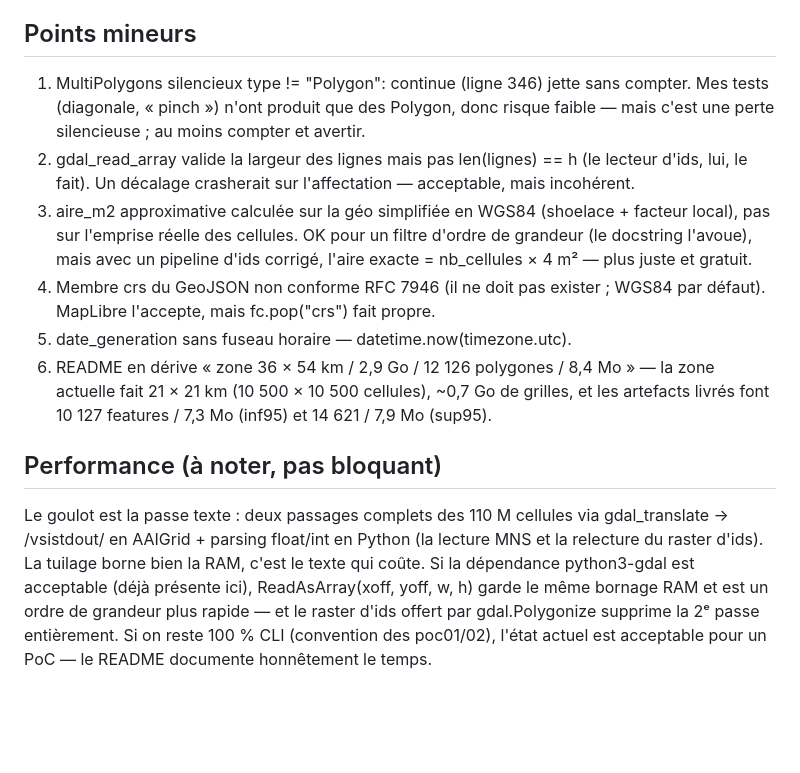
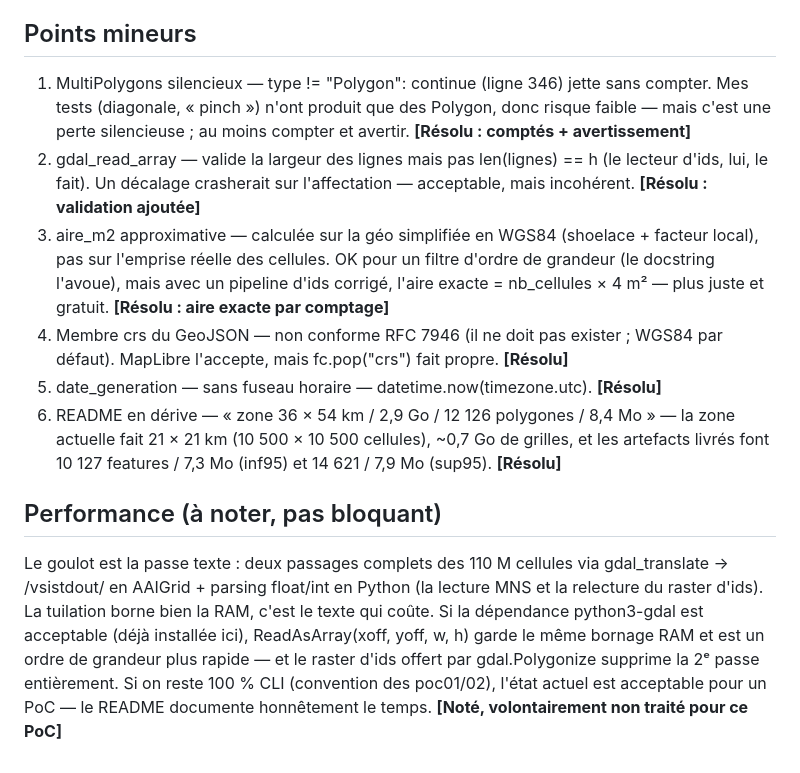
Before and after one commit to Cyrille37/portee-a-vue, a Markdown page: backend/poc03/TODO.md, the part around one of its changes. GitHub-like rendering; blank space fills up the shorter version.

Commit message:
PoC03 TODO: marque tous les points resolus (PR #10) - texte original conserve pour tracabilite
Co-authored-by: Cyrille37 <Cyrille37@users.noreply.github.com>

```diff
--- a/backend/poc03/TODO.md
+++ b/backend/poc03/TODO.md
@@ -25,13 +45,13 @@ Correction : lire le noDataValue dans gdalinfo -json (déjà appelé pour l'empr
 
 ## Points mineurs
 
-1. MultiPolygons silencieux	type != "Polygon": continue (ligne 346) jette sans compter. Mes tests (diagonale, « pinch ») n'ont produit que des Polygon, donc risque faible — mais c'est une perte silencieuse ; au moins compter et avertir.
-2. gdal_read_array	valide la largeur des lignes mais pas len(lignes) == h (le lecteur d'ids, lui, le fait). Un décalage crasherait sur l'affectation — acceptable, mais incohérent.
-3. aire_m2 approximative	calculée sur la géo simplifiée en WGS84 (shoelace + facteur local), pas sur l'emprise réelle des cellules. OK pour un filtre d'ordre de grandeur (le docstring l'avoue), mais avec un pipeline d'ids corrigé, l'aire exacte = nb_cellules × 4 m² — plus juste et gratuit.
-4. Membre crs du GeoJSON	non conforme RFC 7946 (il ne doit pas exister ; WGS84 par défaut). MapLibre l'accepte, mais fc.pop("crs") fait propre.
-5. date_generation	sans fuseau horaire — datetime.now(timezone.utc).
-6. README en dérive	« zone 36 × 54 km / 2,9 Go / 12 126 polygones / 8,4 Mo » — la zone actuelle fait 21 × 21 km (10 500 × 10 500 cellules), ~0,7 Go de grilles, et les artefacts livrés font 10 127 features / 7,3 Mo (inf95) et 14 621 / 7,9 Mo (sup95).
+1. MultiPolygons silencieux — type != "Polygon": continue (ligne 346) jette sans compter. Mes tests (diagonale, « pinch ») n'ont produit que des Polygon, donc risque faible — mais c'est une perte silencieuse ; au moins compter et avertir. **[Résolu : comptés + avertissement]**
+2. gdal_read_array — valide la largeur des lignes mais pas len(lignes) == h (le lecteur d'ids, lui, le fait). Un décalage crasherait sur l'affectation — acceptable, mais incohérent. **[Résolu : validation ajoutée]**
+3. aire_m2 approximative — calculée sur la géo simplifiée en WGS84 (shoelace + facteur local), pas sur l'emprise réelle des cellules. OK pour un filtre d'ordre de grandeur (le docstring l'avoue), mais avec un pipeline d'ids corrigé, l'aire exacte = nb_cellules × 4 m² — plus juste et gratuit. **[Résolu : aire exacte par comptage]**
+4. Membre crs du GeoJSON — non conforme RFC 7946 (il ne doit pas exister ; WGS84 par défaut). MapLibre l'accepte, mais fc.pop("crs") fait propre. **[Résolu]**
+5. date_generation — sans fuseau horaire — datetime.now(timezone.utc). **[Résolu]**
+6. README en dérive — « zone 36 × 54 km / 2,9 Go / 12 126 polygones / 8,4 Mo » — la zone actuelle fait 21 × 21 km (10 500 × 10 500 cellules), ~0,7 Go de grilles, et les artefacts livrés font 10 127 features / 7,3 Mo (inf95) et 14 621 / 7,9 Mo (sup95). **[Résolu]**
 
 ## Performance (à noter, pas bloquant)
 
-Le goulot est la passe texte : deux passages complets des 110 M cellules via gdal_translate → /vsistdout/ en AAIGrid + parsing float/int en Python (la lecture MNS et la relecture du raster d'ids). La tuilage borne bien la RAM, c'est le texte qui coûte. Si la dépendance python3-gdal est acceptable (déjà présente ici), ReadAsArray(xoff, yoff, w, h) garde le même bornage RAM et est un ordre de grandeur plus rapide — et le raster d'ids offert par gdal.Polygonize supprime la 2ᵉ passe entièrement. Si on reste 100 % CLI (convention des poc01/02), l'état actuel est acceptable pour un PoC — le README documente honnêtement le temps.
+Le goulot est la passe texte : deux passages complets des 110 M cellules via gdal_translate → /vsistdout/ en AAIGrid + parsing float/int en Python (la lecture MNS et la relecture du raster d'ids). La tuilation borne bien la RAM, c'est le texte qui coûte. Si la dépendance python3-gdal est acceptable (déjà installée ici), ReadAsArray(xoff, yoff, w, h) garde le même bornage RAM et est un ordre de grandeur plus rapide — et le raster d'ids offert par gdal.Polygonize supprime la 2ᵉ passe entièrement. Si on reste 100 % CLI (convention des poc01/02), l'état actuel est acceptable pour un PoC — le README documente honnêtement le temps. **[Noté, volontairement non traité pour ce PoC]**
```
Also changed, not shown: other parts of backend/poc03/TODO.md (+22 -2 lines).
